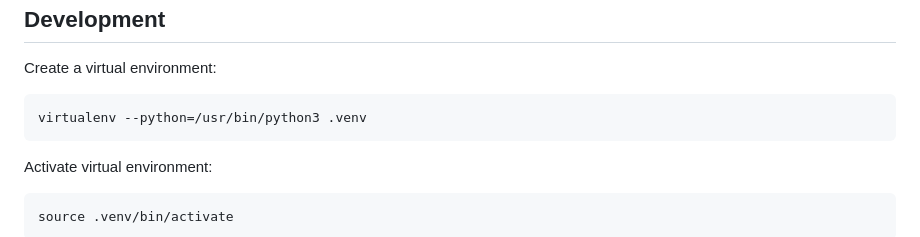
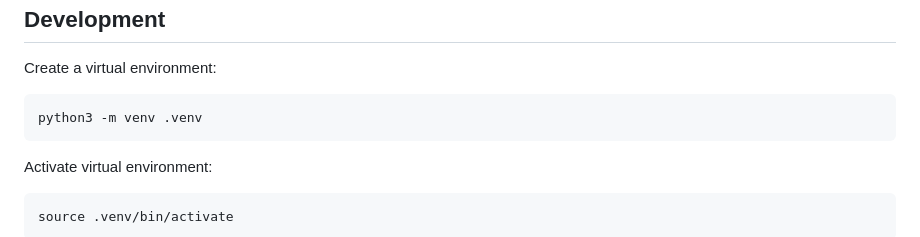
Before and after one commit to qwc-services/qwc-ldap-auth, a Markdown page: README.md, the part around the change. Rendered like a GitHub page.

Commit message:
Update virtualenv instructions

```diff
--- a/README.md
+++ b/README.md
@@ -53,7 +53,7 @@ Development
 
 Create a virtual environment:
 
-    virtualenv --python=/usr/bin/python3 .venv
+    python3 -m venv .venv
 
 Activate virtual environment:
 
```
